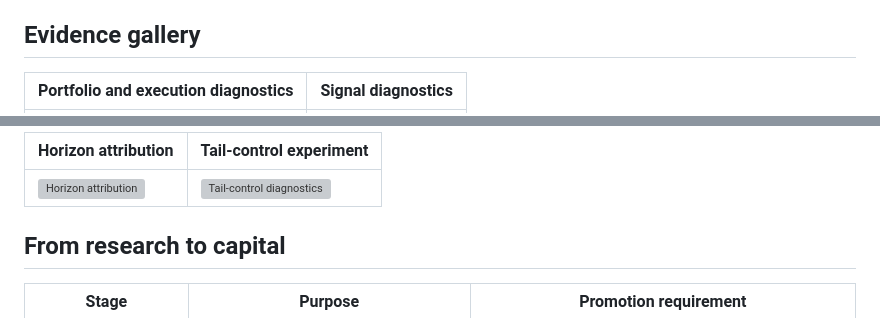
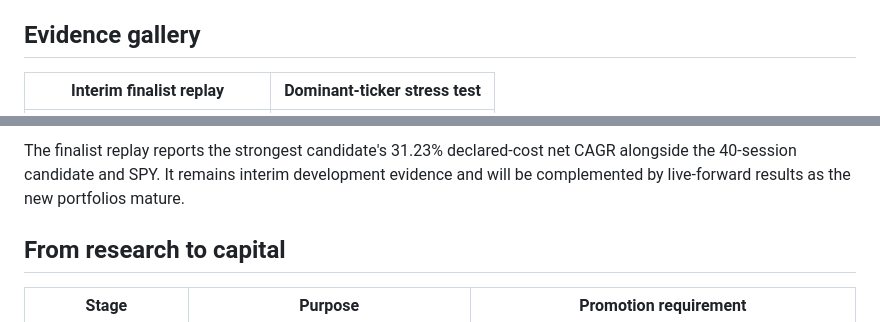
Before and after one commit to HanSun103/AI-Driven-Portfolio-Research-Showcase, a Markdown page: README.md, 2 parts joined by grey strips. Rendered like a GitHub page; grey boxes are pictures that could not be loaded.

Commit message:
Replace outdated evidence charts

```diff
--- a/README.md
+++ b/README.md
@@ -184,5 +184,5 @@ selections and live execution records are intentionally private.
 
 ## Evidence gallery
 
-| Portfolio and execution diagnostics | Signal diagnostics |
+| Interim finalist replay | Dominant-ticker stress test |
 |---|---|
@@ -190,7 +190,8 @@ selections and live execution records are intentionally private.
 
-| Horizon attribution | Tail-control experiment |
-|---|---|
-| ![Horizon attribution](assets/horizon_attribution.svg) | ![Tail-control diagnostics](assets/tail_control_diagnostics.svg) |
+The finalist replay reports the strongest candidate's 31.23% declared-cost
+net CAGR alongside the 40-session candidate and SPY. It remains interim
+development evidence and will be complemented by live-forward results as the
+new portfolios mature.
 
 ## From research to capital
 
```
Also changed, not shown: other parts of README.md (+1 -1 lines).
